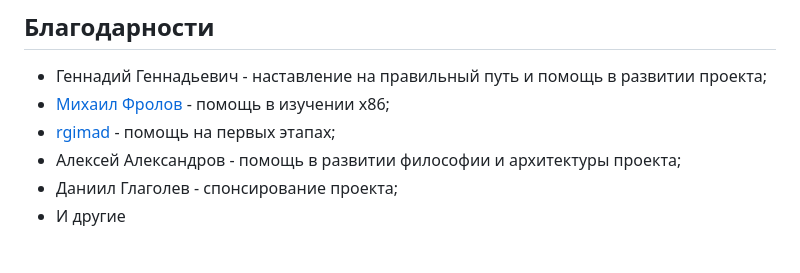
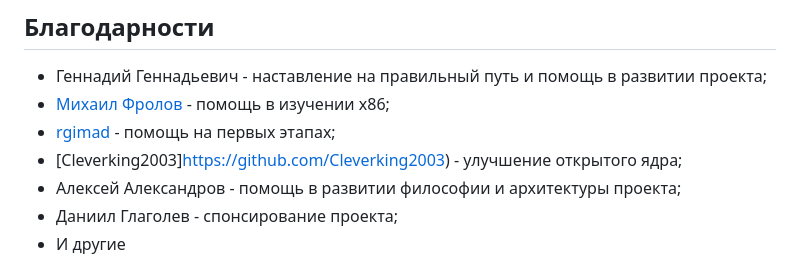
Before and after one commit to 0Nera/SynapseOS, a Markdown page: README.MD, the part around the change. Rendered like a GitHub page.

Commit message:
[readme] Обновление списка благодарностей

```diff
--- a/README.MD
+++ b/README.MD
@@ -55,6 +55,7 @@ python3 scripts/install.py
 - Геннадий Геннадьевич - наставление на правильный путь и помощь в развитии проекта;
 - [Михаил Фролов](https://vk.com/id_doczom) - помощь в изучении x86;
 - [rgimad](https://github.com/rgimad) - помощь на первых этапах;
+- [Cleverking2003]https://github.com/Cleverking2003) - улучшение открытого ядра;
 - Алексей Александров - помощь в развитии философии и архитектуры проекта;
 - Даниил Глаголев - спонсирование проекта;
 - И другие
```
